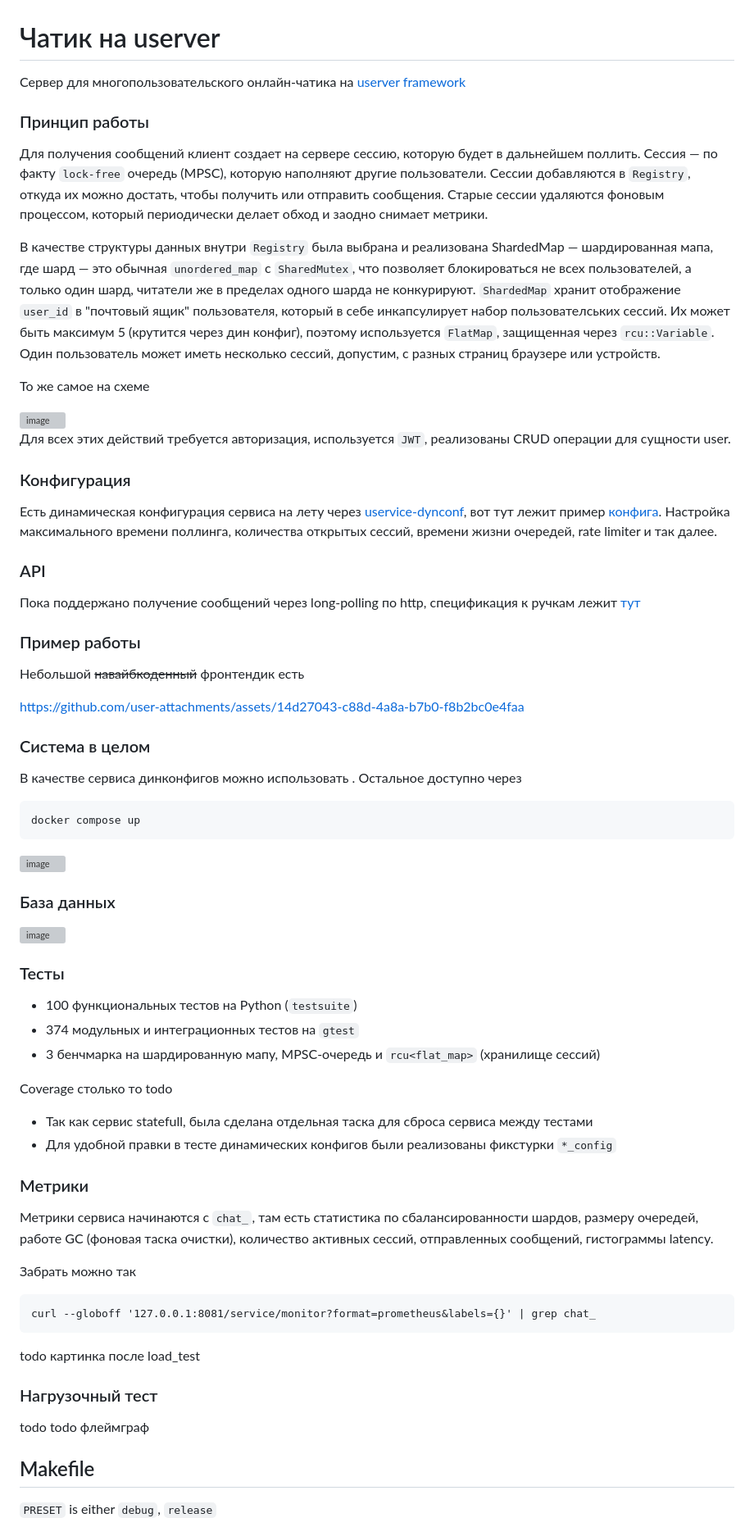
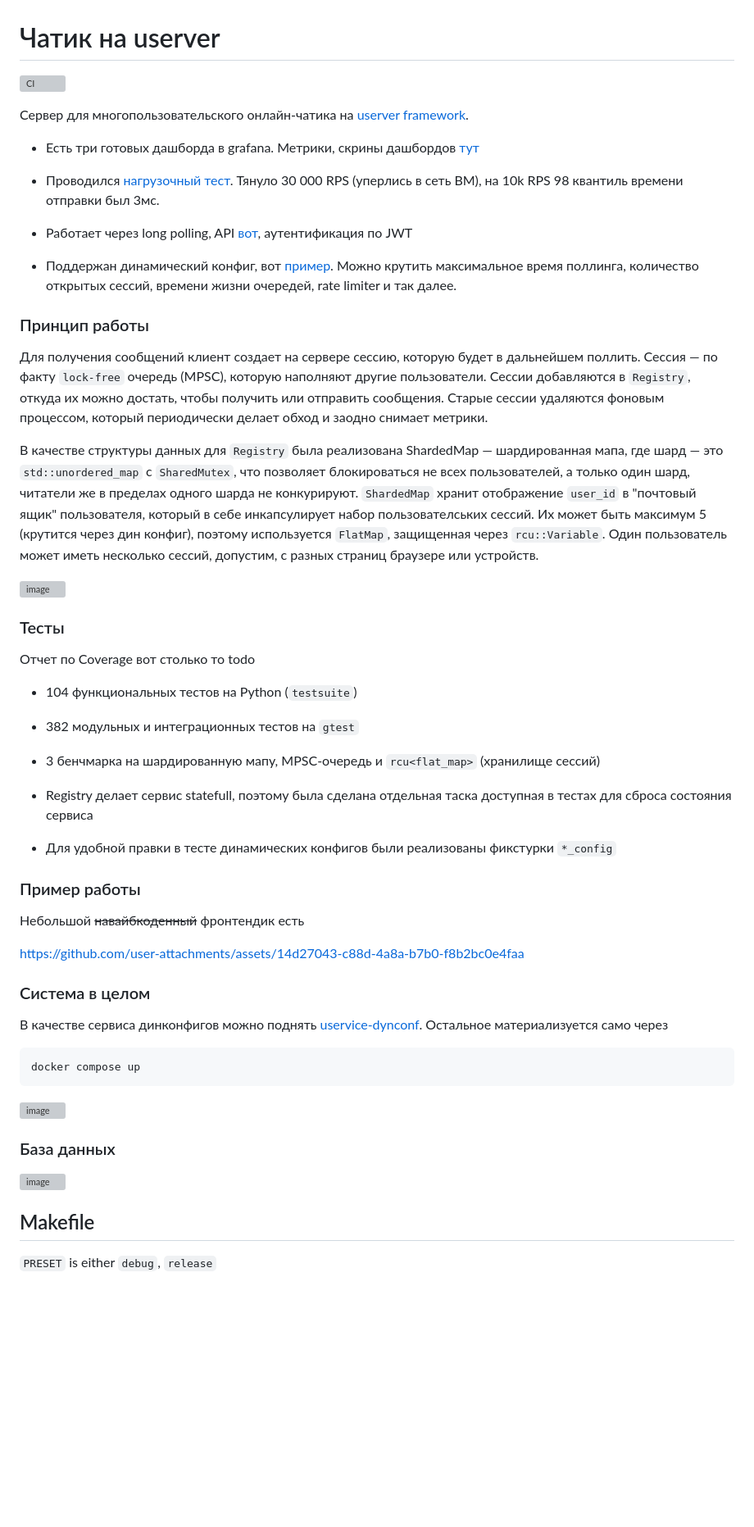
Before and after one commit to Repin-Daniil/chat-service, a Markdown page: README.md, the part around one of its changes. Shown at 82% size. GitHub-like rendering; blank space fills up the shorter version; grey boxes are pictures that could not be loaded.

````diff
--- a/README.md
+++ b/README.md
@@ -1,23 +1,37 @@
 # Чатик на userver
-Сервер для многопользовательского онлайн-чатика на [userver framework](https://github.com/userver-framework/userver)
+[![CI](https://github.com/Repin-Daniil/chat-service/actions/workflows/ci.yml/badge.svg)](
+https://github.com/Repin-Daniil/chat-service/actions/workflows/ci.yml/
+)
 
+Сервер для многопользовательского онлайн-чатика на [userver framework](https://github.com/userver-framework/userver).
+
+- Есть три готовых дашборда в grafana. Метрики, скрины дашбордов [тут](docs/metrics.md)
+
+- Проводился [нагрузочный тест](docs/load_testing.md). Тянуло 30 000 RPS (уперлись в сеть ВМ), на 10k RPS 98 квантиль времени отправки был 3мс.
+
+- Работает через long polling, API [вот](docs/api.yaml), аутентификация по JWT
+
+- Поддержан динамический конфиг, вот [пример](configs/dynamic_config_fallback.json). Можно крутить максимальное время поллинга, количество открытых сессий, времени жизни очередей, rate limiter и так далее.
 
 ### Принцип работы
 Для получения сообщений клиент создает на сервере сессию, которую будет в дальнейшем поллить. Сессия — по факту `lock-free` очередь (MPSC), которую наполняют другие пользователи. Сессии добавляются в `Registry`, откуда их можно достать, чтобы получить или отправить сообщения. Старые сессии удаляются фоновым процессом, который периодически делает обход и заодно снимает метрики.
 
-В качестве структуры данных внутри `Registry` была выбрана и реализована ShardedMap — шардированная мапа, где шард — это обычная `unordered_map` с `SharedMutex`, что позволяет блокироваться не всех пользователей, а только один шард, читатели же в пределах одного шарда не конкурируют. `ShardedMap` хранит отображение `user_id` в "почтовый ящик" пользователя, который в себе инкапсулирует набор пользователських сессий. Их может быть максимум 5 (крутится через дин конфиг), поэтому используется `FlatMap`, защищенная через `rcu::Variable`. Один пользователь может иметь несколько сессий, допустим, с разных страниц браузере или устройств.
-
-То же самое на схеме
+В качестве структуры данных для `Registry` была реализована ShardedMap — шардированная мапа, где шард — это `std::unordered_map` с `SharedMutex`, что позволяет блокироваться не всех пользователей, а только один шард, читатели же в пределах одного шарда не конкурируют. `ShardedMap` хранит отображение `user_id` в "почтовый ящик" пользователя, который в себе инкапсулирует набор пользователських сессий. Их может быть максимум 5 (крутится через дин конфиг), поэтому используется `FlatMap`, защищенная через `rcu::Variable`. Один пользователь может иметь несколько сессий, допустим, с разных страниц браузере или устройств.
 
 <img width="642" height="805" alt="image" src="https://github.com/user-attachments/assets/293d3725-a550-4e39-b7eb-4714d5873bfd" />
 
-Для всех этих действий требуется авторизация, используется `JWT`, реализованы CRUD операции для сущности user.
 
-### Конфигурация
-Есть динамическая конфигурация сервиса на лету через [uservice-dynconf](https://github.com/userver-framework/uservice-dynconf), вот тут лежит пример [конфига](configs/dynamic_config_fallback.json). Настройка максимального времени поллинга, количества открытых сессий, времени жизни очередей, rate limiter и так далее.
+### Тесты
+Отчет по Coverage вот столько то todo
 
-### API
-Пока поддержано получение сообщений через long-polling по http, спецификация к ручкам лежит [тут](docs/api.yaml)
+- 104 функциональных тестов на Python (`testsuite`)
+- 382 модульных и интеграционных тестов на `gtest`
+- 3 бенчмарка на шардированную мапу, MPSC-очередь и `rcu<flat_map>` (хранилище сессий)
+
+
+- Registry делает сервис statefull, поэтому была сделана отдельная таска доступная в тестах для сброса состояния сервиса
+- Для удобной правки в тесте динамических конфигов были реализованы фикстурки `*_config`
+
 
 ### Пример работы
 Небольшой ~~навайбкоденный~~ фронтендик есть
@@ -26,7 +40,7 @@ https://github.com/user-attachments/assets/14d27043-c88d-4a8a-b7b0-f8b2bc0e4faa
 
 
 ### Система в целом
-В качестве сервиса динконфигов можно использовать . Остальное доступно через
+В качестве сервиса динконфигов можно поднять [uservice-dynconf](https://github.com/userver-framework/uservice-dynconf). Остальное материализуется само через
 ```bash
 docker compose up
 ```
@@ -37,27 +51,6 @@ docker compose up
 <img width="2092" height="1242" alt="image" src="https://github.com/user-attachments/assets/9c9b58d5-0cff-4ef6-bab8-7d2c6300d30a" />
 
 
-### Тесты
-- 100 функциональных тестов на Python (`testsuite`)
-- 374 модульных и интеграционных тестов на `gtest`
-- 3 бенчмарка на шардированную мапу, MPSC-очередь и `rcu<flat_map>` (хранилище сессий)
-
-Coverage столько то todo
-- Так как сервис statefull, была сделана отдельная таска для сброса сервиса между тестами
-- Для удобной правки в тесте динамических конфигов были реализованы фикстурки `*_config`
-
-### Метрики
-Метрики сервиса начинаются с `chat_`, там есть статистика по сбалансированности шардов, размеру очередей, работе GC (фоновая таска очистки), количество активных сессий, отправленных сообщений, гистограммы latency.
-
-Забрать можно так
-```
-curl --globoff '127.0.0.1:8081/service/monitor?format=prometheus&labels={}' | grep chat_
-```
-todo картинка после load_test
-
-### Нагрузочный тест
-todo
-todo флеймграф
 
 ## Makefile
 
````
Also changed, not shown: other parts of README.md (+0 -3 lines).
